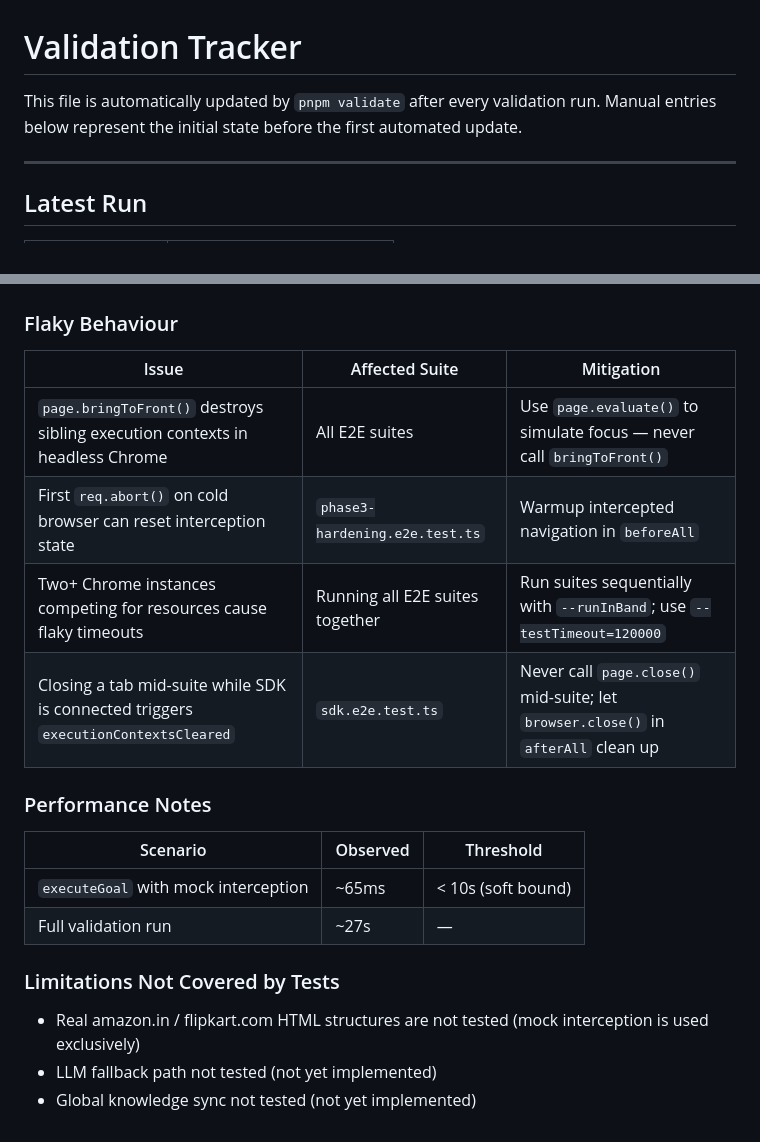
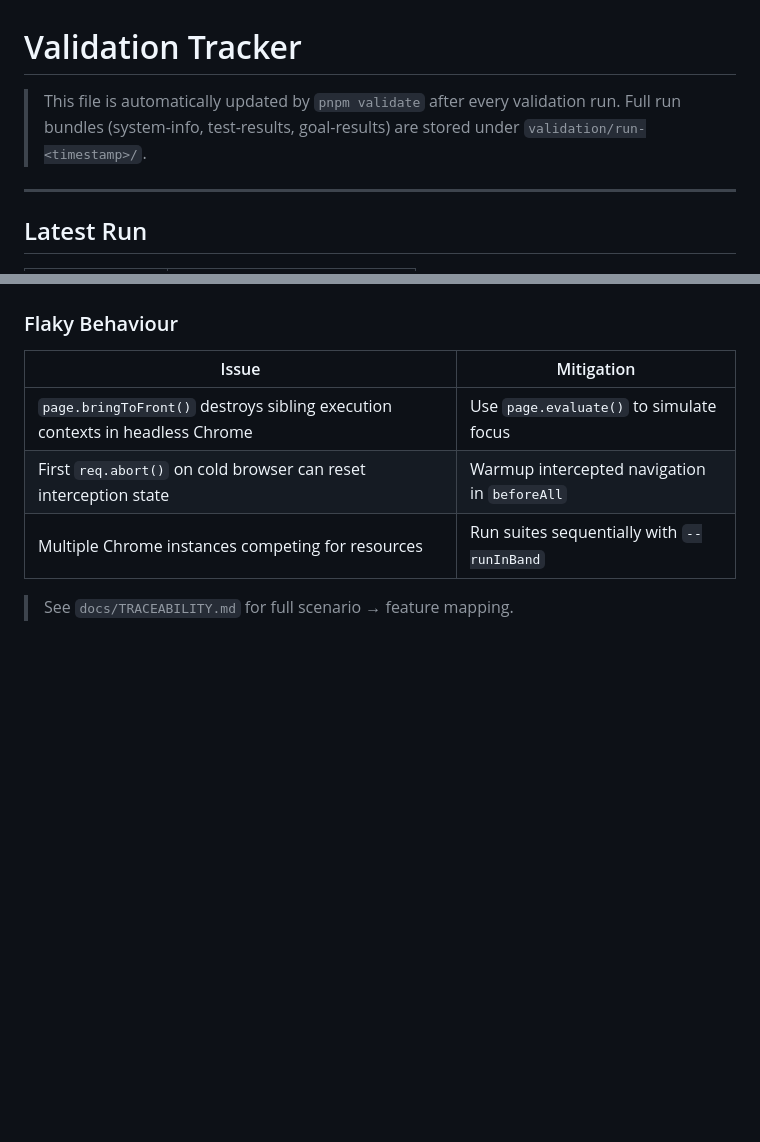
Before and after one commit to sridhar-techpro/automation-sdk, a Markdown page: docs/VALIDATION.md, 2 parts joined by grey strips. GitHub-like rendering; blank space fills up the shorter version.

```diff
--- a/docs/VALIDATION.md
+++ b/docs/VALIDATION.md
@@ -1,7 +1,7 @@
 # Validation Tracker
 
-This file is automatically updated by `pnpm validate` after every validation run.
-Manual entries below represent the initial state before the first automated update.
+> This file is automatically updated by `pnpm validate` after every validation run.
+> Full run bundles (system-info, test-results, goal-results) are stored under `validation/run-<timestamp>/`.
 
 ---
 
@@ -59,22 +67,10 @@ Manual entries below represent the initial state before the first automated upda
 
 ### Flaky Behaviour
 
-| Issue | Affected Suite | Mitigation |
-|-------|---------------|------------|
-| `page.bringToFront()` destroys sibling execution contexts in headless Chrome | All E2E suites | Use `page.evaluate()` to simulate focus — never call `bringToFront()` |
-| First `req.abort()` on cold browser can reset interception state | `phase3-hardening.e2e.test.ts` | Warmup intercepted navigation in `beforeAll` |
-| Two+ Chrome instances competing for resources cause flaky timeouts | Running all E2E suites together | Run suites sequentially with `--runInBand`; use `--testTimeout=120000` |
-| Closing a tab mid-suite while SDK is connected triggers `executionContextsCleared` | `sdk.e2e.test.ts` | Never call `page.close()` mid-suite; let `browser.close()` in `afterAll` clean up |
+| Issue | Mitigation |
+|-------|------------|
+| `page.bringToFront()` destroys sibling execution contexts in headless Chrome | Use `page.evaluate()` to simulate focus |
+| First `req.abort()` on cold browser can reset interception state | Warmup intercepted navigation in `beforeAll` |
+| Multiple Chrome instances competing for resources | Run suites sequentially with `--runInBand` |
 
-### Performance Notes
-
-| Scenario | Observed | Threshold |
-|----------|----------|-----------|
-| `executeGoal` with mock interception | ~65ms | < 10s (soft bound) |
-| Full validation run | ~27s | — |
-
-### Limitations Not Covered by Tests
-
-- Real amazon.in / flipkart.com HTML structures are not tested (mock interception is used exclusively)
-- LLM fallback path not tested (not yet implemented)
-- Global knowledge sync not tested (not yet implemented)
+> See `docs/TRACEABILITY.md` for full scenario → feature mapping.
```
Also changed, not shown: other parts of docs/VALIDATION.md (+40 -32 lines).
